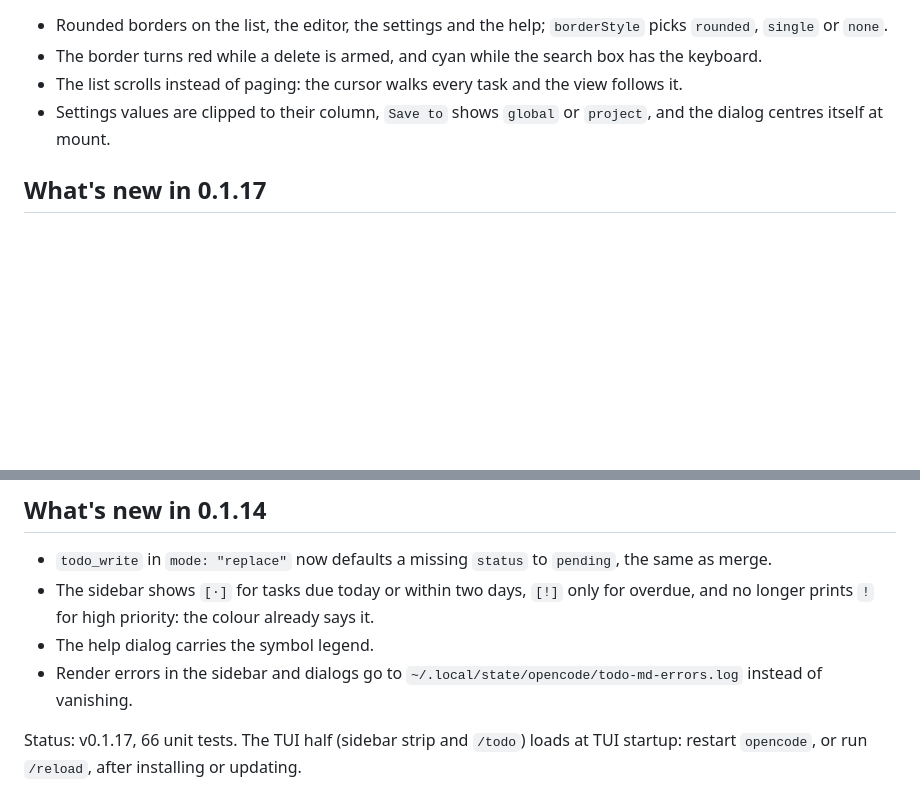
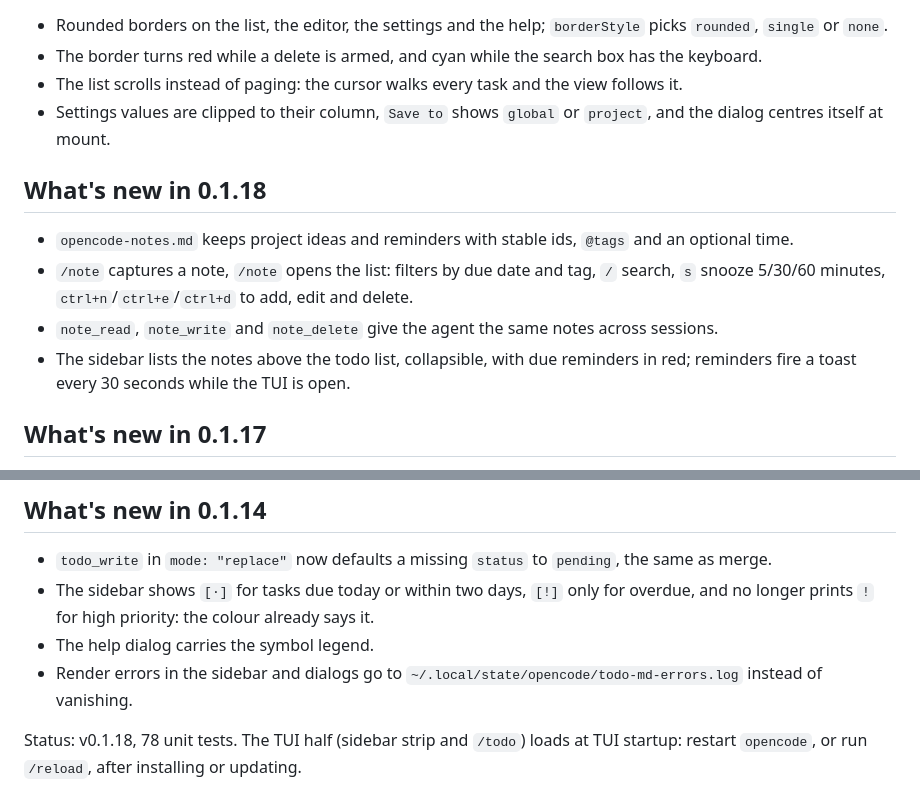
Before and after one commit to LeonVeganMan/opencode-todo-md, a Markdown page: ANNOUNCE.md, 2 parts joined by grey strips. Rendered like a GitHub page; blank space fills up the shorter version.

```diff
--- a/ANNOUNCE.md
+++ b/ANNOUNCE.md
@@ -57,6 +57,15 @@ npm: https://www.npmjs.com/package/opencode-todo-md
 - The list scrolls instead of paging: the cursor walks every task and the view follows it.
 - Settings values are clipped to their column, `Save to` shows `global` or `project`, and the dialog centres itself at mount.
 
+## What's new in 0.1.18
+
+- `opencode-notes.md` keeps project ideas and reminders with stable ids, `@tags` and an optional time.
+- `/note` captures a note, `/note` opens the list: filters by due date and tag, `/` search, `s` snooze 5/30/60 minutes,
+  `ctrl+n`/`ctrl+e`/`ctrl+d` to add, edit and delete.
+- `note_read`, `note_write` and `note_delete` give the agent the same notes across sessions.
+- The sidebar lists the notes above the todo list, collapsible, with due reminders in red; reminders fire a toast every
+  30 seconds while the TUI is open.
+
 ## What's new in 0.1.17
 
 - `ctrl+z` restores the last deleted task at its original position, and `ctrl+g` renumbers the ids without leaving the list.
@@ -86,5 +95,5 @@ npm: https://www.npmjs.com/package/opencode-todo-md
 - The help dialog carries the symbol legend.
 - Render errors in the sidebar and dialogs go to `~/.local/state/opencode/todo-md-errors.log` instead of vanishing.
 
-Status: v0.1.17, 66 unit tests. The TUI half (sidebar strip and `/todo`) loads at TUI startup: restart `opencode`, or
+Status: v0.1.18, 78 unit tests. The TUI half (sidebar strip and `/todo`) loads at TUI startup: restart `opencode`, or
 run `/reload`, after installing or updating.
```
Also changed, not shown: README.md (+48 -3 lines), screen/notes.png (added), screen/sidebar.png, 7 other files.
